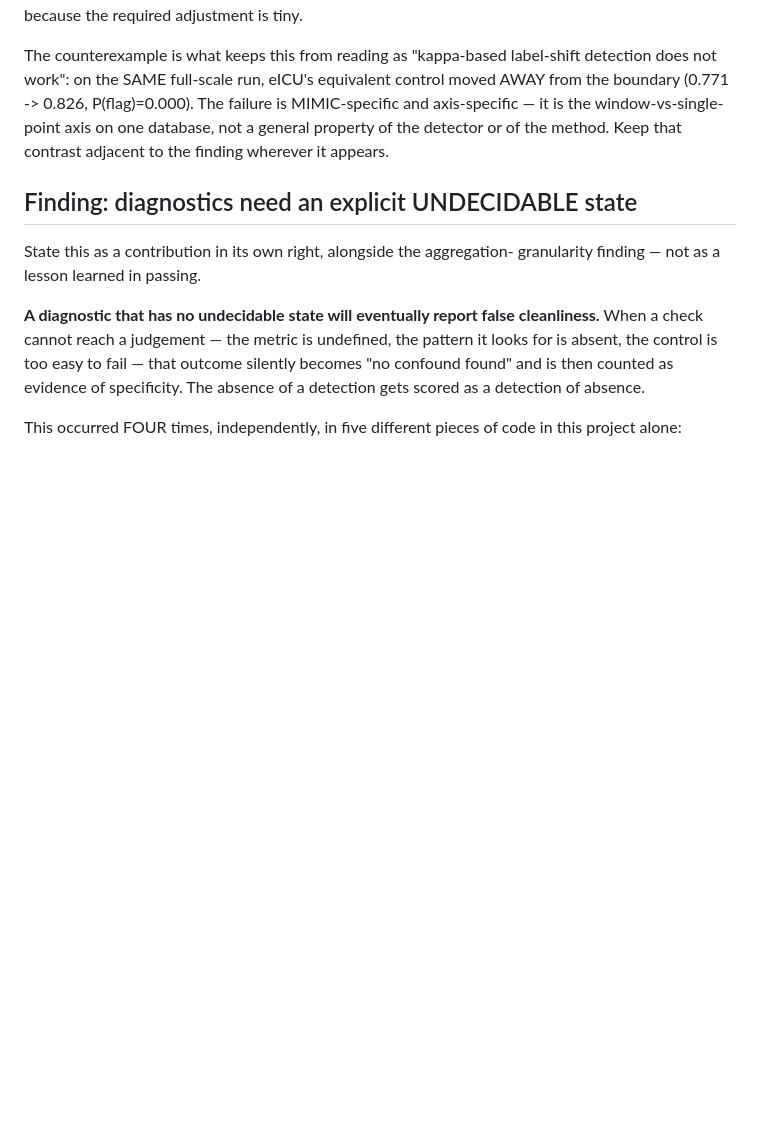
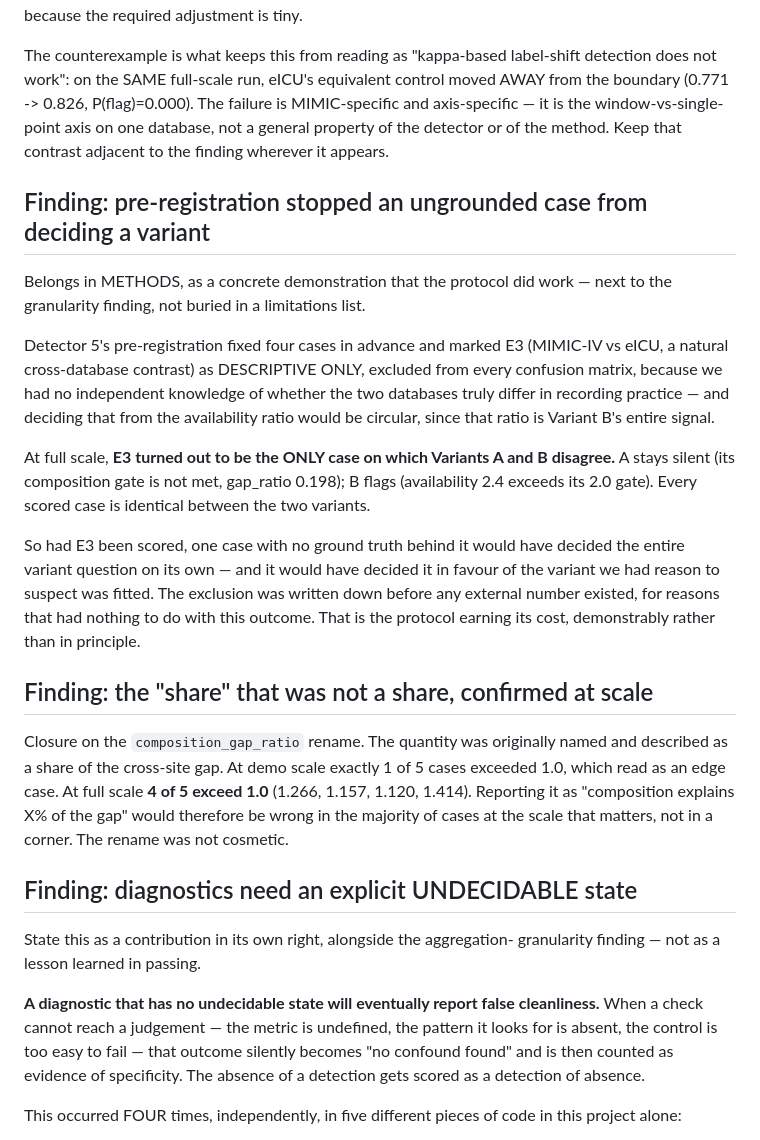
Before and after one commit to Nikhilodeon1/pclCodebase, a Markdown page: chat1_protocol/README.md, the part around the change. Drawn GitHub-style; blank space fills up the shorter version.

Commit message:
docs: three findings from detector 5's full-scale run
1. Composition gate framing strengthened, not merely re-confirmed. Demo
   scale suggested the gate might occasionally limit sensitivity (it bound
   once, causing the PhysioNet A/B false negative at 0.27 vs 0.30). Full
   scale shows it does not limit sensitivity at all: every gap_ratio clears
   the threshold, the conjunction collapses into availability-only, and
   availability is the entire detector. At realistic n one of the two gates
   is decorative.

2. E3's exclusion goes in METHODS as a demonstration the protocol worked.
   At full scale E3 -- the case pre-registered as descriptive-only because
   its ground truth is unknown -- turned out to be the ONLY case where
   Variants A and B disagree. Had it been scored, one ungrounded case would
   have decided the whole variant question, in favour of the variant we had
   reason to suspect was fitted.

3. The composition_gap_ratio rename is vindicated at scale: 4 of 5 cases
   exceed 1.0 at full scale versus 1 of 5 at demo, so reporting it as a
   percentage would be wrong in the majority of cases, not at one edge.

Co-Authored-By: Claude Opus 5 <noreply@anthropic.com>

```diff
--- a/chat1_protocol/README.md
+++ b/chat1_protocol/README.md
@@ -245,6 +245,39 @@ MIMIC-specific and axis-specific — it is the window-vs-single-point axis on on
 database, not a general property of the detector or of the method. Keep that
 contrast adjacent to the finding wherever it appears.
 
+## Finding: pre-registration stopped an ungrounded case from deciding a variant
+
+Belongs in METHODS, as a concrete demonstration that the protocol did work —
+next to the granularity finding, not buried in a limitations list.
+
+Detector 5's pre-registration fixed four cases in advance and marked E3
+(MIMIC-IV vs eICU, a natural cross-database contrast) as DESCRIPTIVE ONLY,
+excluded from every confusion matrix, because we had no independent knowledge of
+whether the two databases truly differ in recording practice — and deciding that
+from the availability ratio would be circular, since that ratio is Variant B's
+entire signal.
+
+At full scale, **E3 turned out to be the ONLY case on which Variants A and B
+disagree.** A stays silent (its composition gate is not met, gap_ratio 0.198); B
+flags (availability 2.4 exceeds its 2.0 gate). Every scored case is identical
+between the two variants.
+
+So had E3 been scored, one case with no ground truth behind it would have decided
+the entire variant question on its own — and it would have decided it in favour
+of the variant we had reason to suspect was fitted. The exclusion was written
+down before any external number existed, for reasons that had nothing to do with
+this outcome. That is the protocol earning its cost, demonstrably rather than in
+principle.
+
+## Finding: the "share" that was not a share, confirmed at scale
+
+Closure on the `composition_gap_ratio` rename. The quantity was originally named
+and described as a share of the cross-site gap. At demo scale exactly 1 of 5
+cases exceeded 1.0, which read as an edge case. At full scale **4 of 5 exceed
+1.0** (1.266, 1.157, 1.120, 1.414). Reporting it as "composition explains X% of
+the gap" would therefore be wrong in the majority of cases at the scale that
+matters, not in a corner. The rename was not cosmetic.
+
 ## Finding: diagnostics need an explicit UNDECIDABLE state
 
 State this as a contribution in its own right, alongside the aggregation-
```
Also changed, not shown: chat1_protocol/detectors/PREREGISTRATION_OUTCOME.md (+15 -0 lines).
